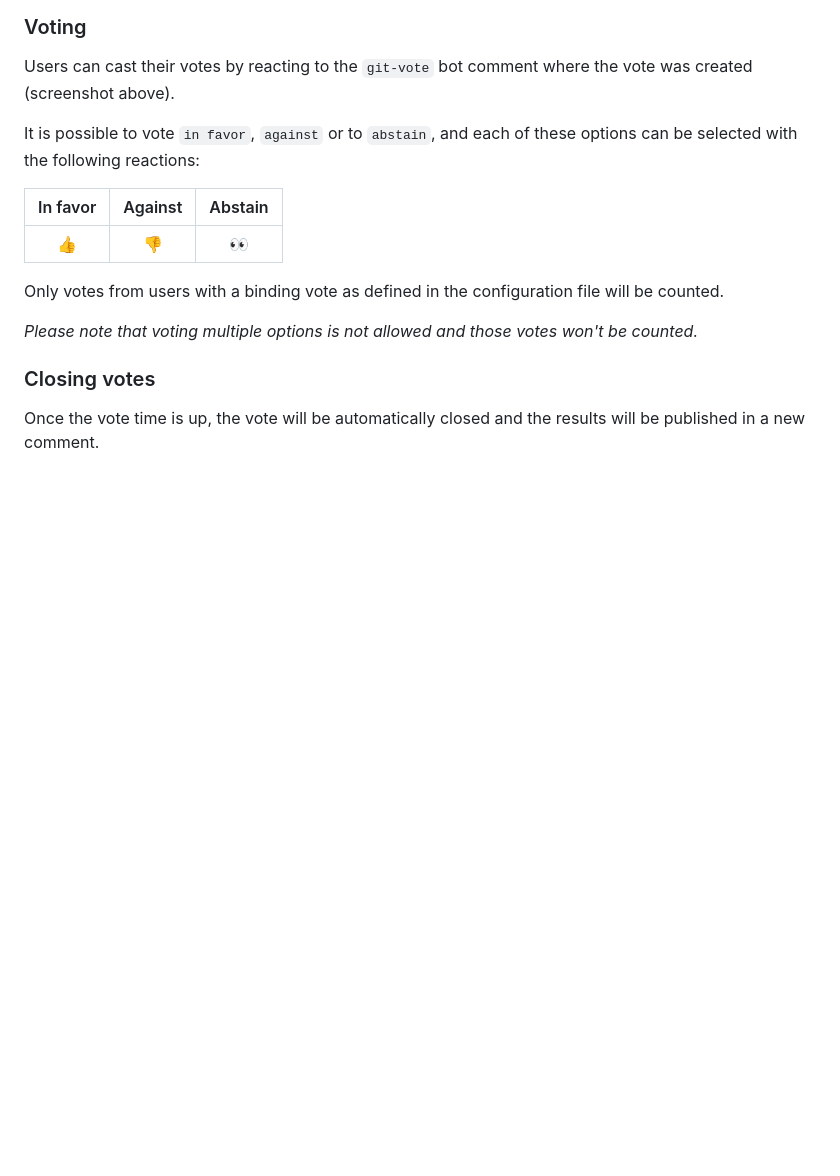
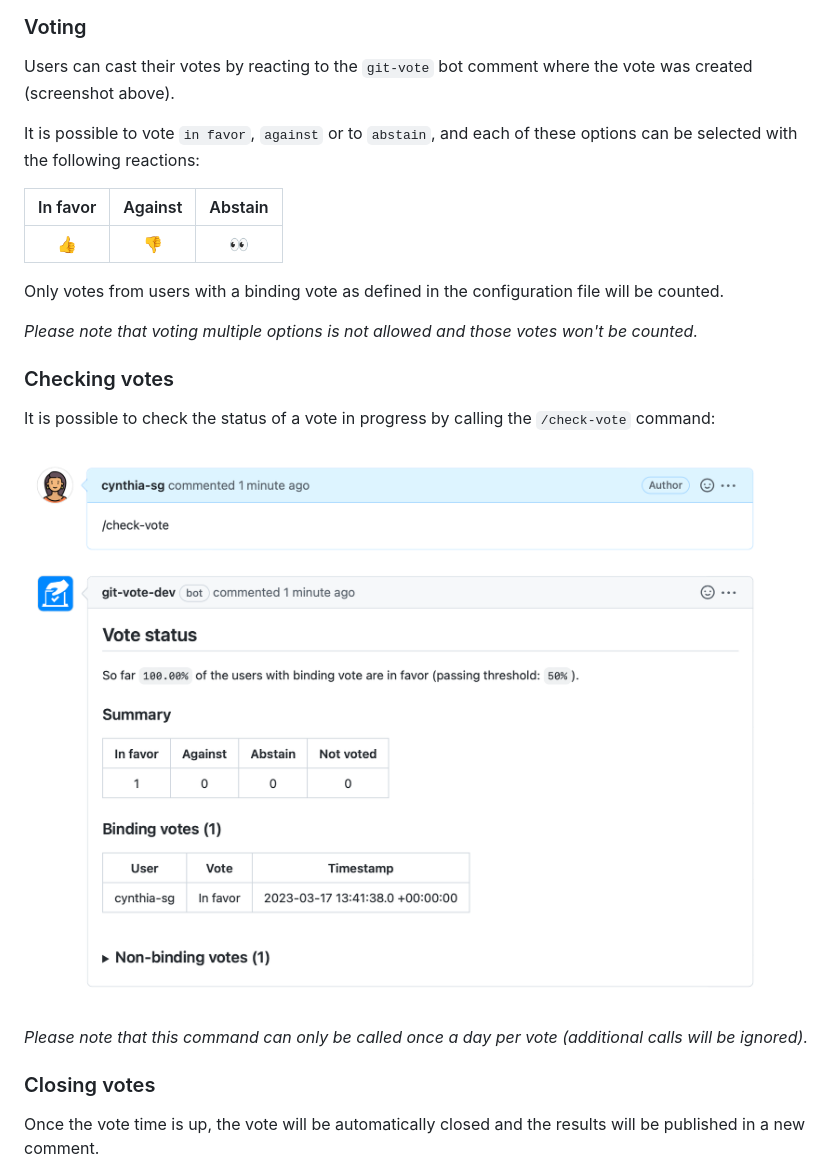
Before and after one commit to cncf/gitvote, a Markdown page: README.md, the part around the change printed below. Rendered like a GitHub page; pictures changed too: docs/screenshots/vote-status.png (added); blank space fills up the shorter version.

```diff
--- a/README.md
+++ b/README.md
@@ -57,6 +59,14 @@ Only votes from users with a binding vote as defined in the configuration file w
 
 *Please note that voting multiple options is not allowed and those votes won't be counted.*
 
+### Checking votes
+
+It is possible to check the status of a vote in progress by calling the `/check-vote` command:
+
+![vote-status](docs/screenshots/vote-status.png)
+
+*Please note that this command can only be called once a day per vote (additional calls will be ignored).*
+
 ### Closing votes
 
 Once the vote time is up, the vote will be automatically closed and the results will be published in a new comment.
```
Also changed, not shown: other parts of README.md (+3 -1 lines), templates/vote-checked-recently.md (added, +1 -0 lines), templates/vote-status.md (added, +40 -0 lines), 9 other files.
